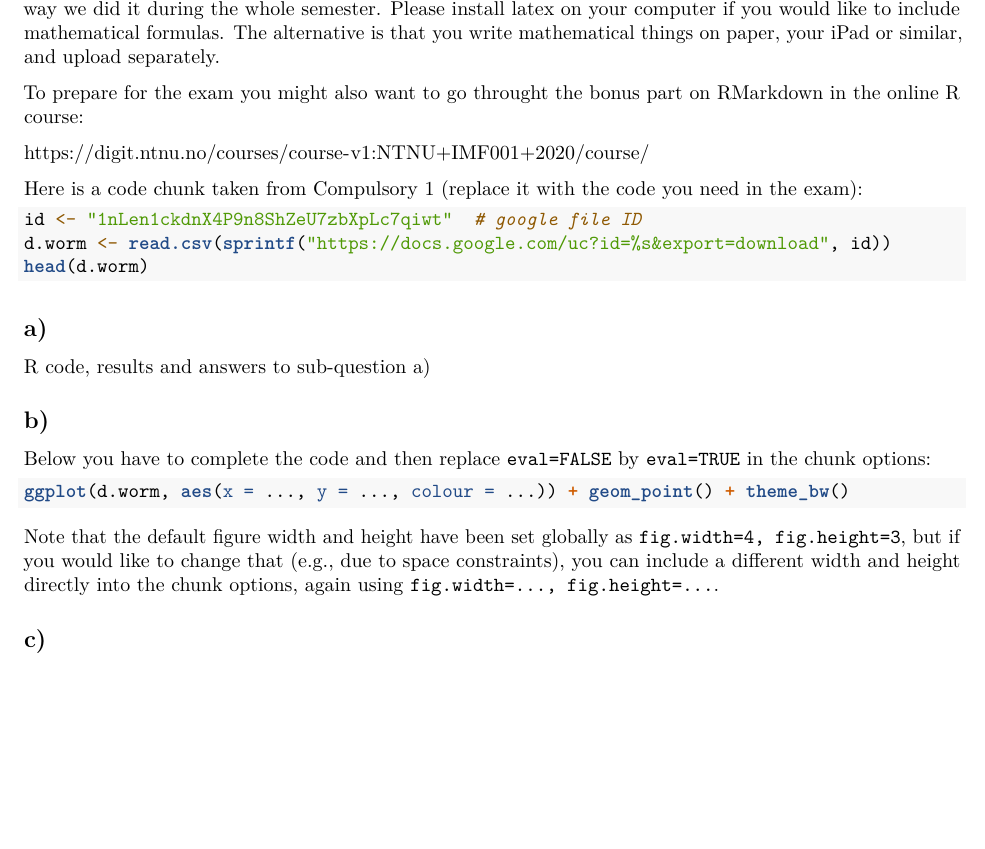
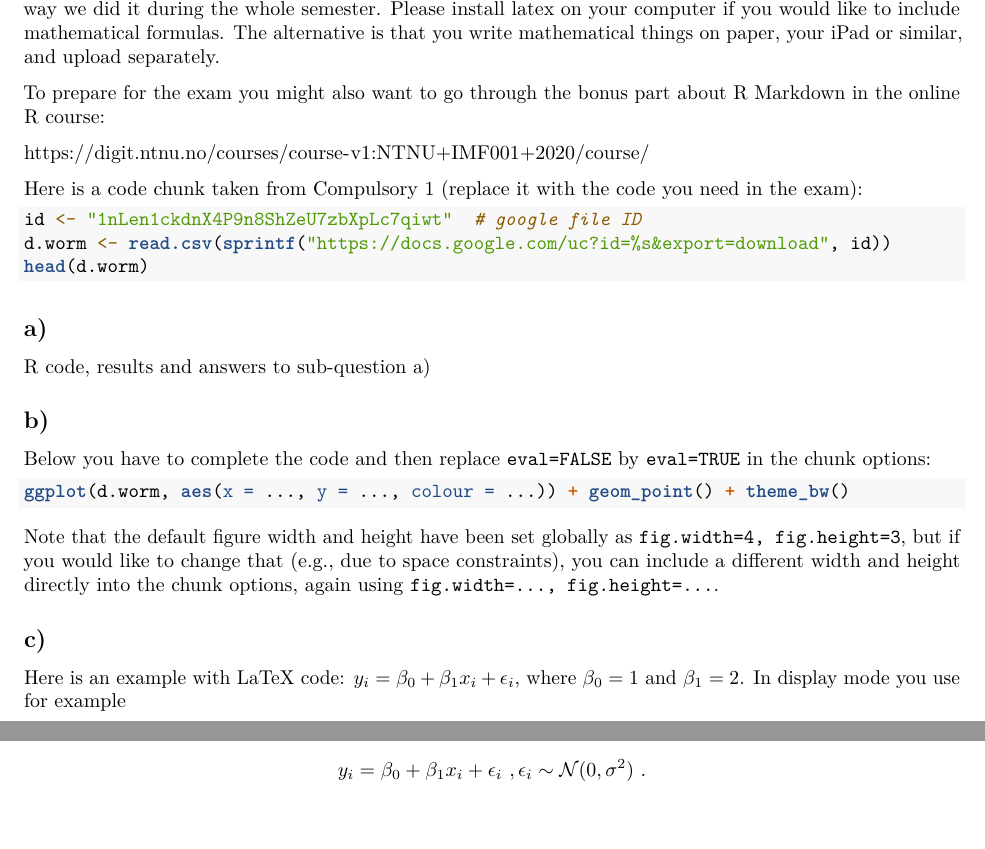
Before and after one commit to stefaniemuff/statlearning, an R Markdown document (ExamInformation/TMA4268_V2021_Problem_xy.Rmd): part of the page before the commit and two parts of pages 1 and 2 of 2 after it, the two joined at a grey line, cut so that both start at the same text, the shorter picture padded with empty space. Rendered offline with R 4.5, knitr and Pandoc, then LaTeX, with nearby package versions; the code chunks are not run, so their results and figures are left out.

Commit message:
Rmd template

```diff
--- a/ExamInformation/TMA4268_V2021_Problem_xy.Rmd
+++ b/ExamInformation/TMA4268_V2021_Problem_xy.Rmd
@@ -28,7 +28,7 @@ Note: Make sure that you have installed the R packages we used in the course. Sm
 
 Here are some examples how to include R code (required) and LaTex formulas (recommended), in the same way we did it during the whole semester. Please install latex on your computer if you would like to include mathematical formulas. The alternative is that you write mathematical things on paper, your iPad or similar, and upload separately.
 
-To prepare for the exam you might also want to go throught the bonus part on RMarkdown in the online R course:
+To prepare for the exam you might also want to go through the bonus part about R Markdown in the online R course:
 
 https://digit.ntnu.no/courses/course-v1:NTNU+IMF001+2020/course/
 
@@ -56,3 +56,6 @@ ggplot(d.worm,aes(x= ... ,y=  ... ,colour= ...)) + geom_point() + theme_bw()
 Note that the default figure width and height have been set globally as `fig.width=4, fig.height=3`, but if you would like to change that (e.g., due to space constraints), you can include a different width and height directly into the chunk options, again using `fig.width=..., fig.height=...`.
 
 ## c)
+Here is an example with LaTeX code: $y_i = \beta_0 + \beta_1 x_i + \epsilon_i$, where $\beta_0=1$ and $\beta_1= 2$. In display mode you use for example
+
+$$y_i = \beta_0 + \beta_1 x_i + \epsilon_i \ , \epsilon_i \sim \mathcal{N}(0,\sigma^2) \ .$$
```
